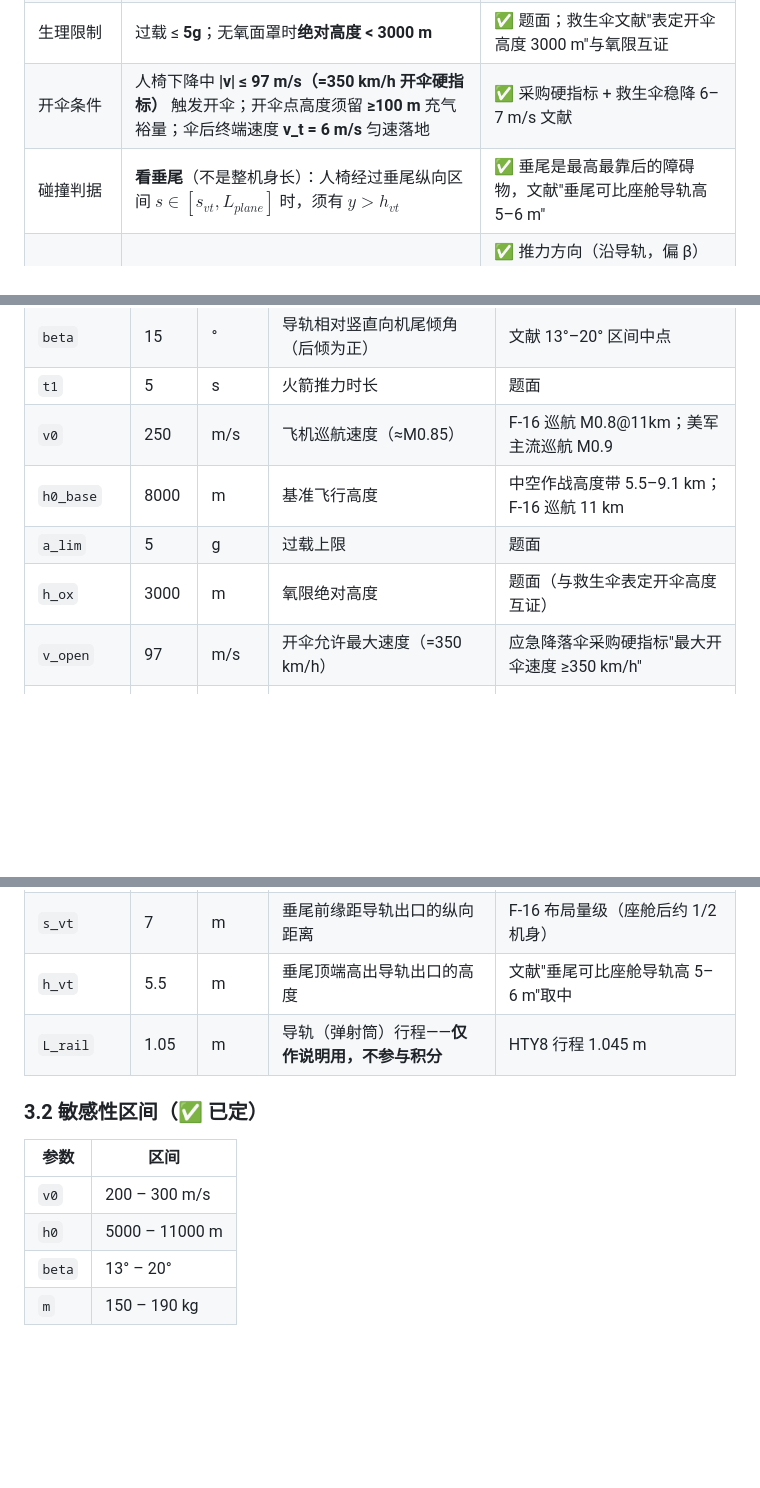
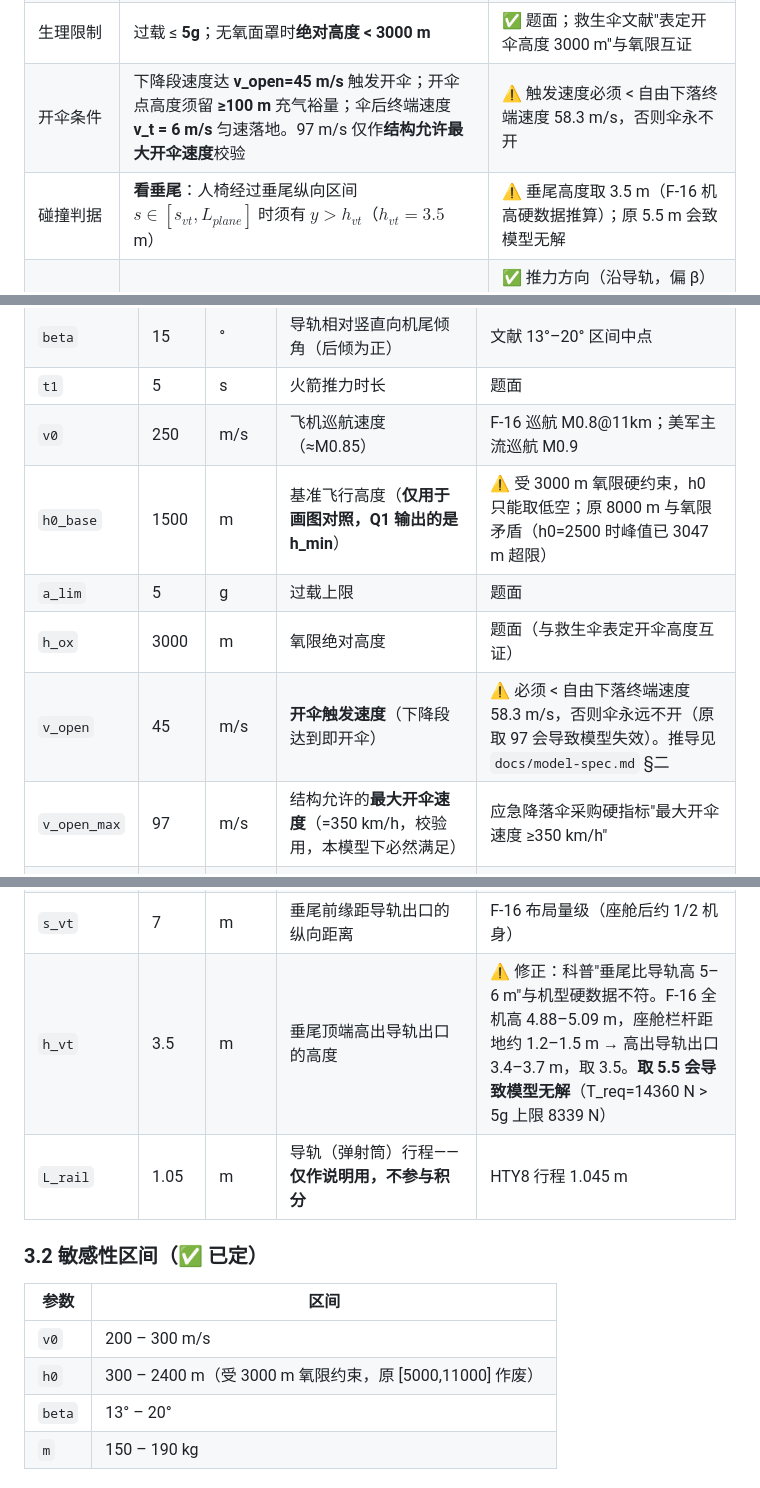
Before and after one commit to kumu314/our-collab-project, a Markdown page: 00_CONTRACT/FACTS.md, 3 parts joined by grey strips. Drawn GitHub-style; blank space fills up the shorter version.

```diff
--- a/00_CONTRACT/FACTS.md
+++ b/00_CONTRACT/FACTS.md
@@ -33,8 +33,8 @@
 | 推力优化目标 | 在全部安全约束下求**最小推力 T_min**；并求该推力下允许的**最低飞行高度 h_min** | ✅ 建模手拍板 |
 | 气动阻力 | 二次阻力 F = ½ρ·CdA·v² 全程作用，风向忽略；ρ 常数（海拔修正做敏感性） | ✅ 标准默认 |
 | 生理限制 | 过载 ≤ **5g**；无氧面罩时**绝对高度 < 3000 m** | ✅ 题面；救生伞文献"表定开伞高度 3000 m"与氧限互证 |
-| 开伞条件 | 人椅下降中 **\|v\| ≤ 97 m/s（=350 km/h 开伞硬指标）** 触发开伞；开伞点高度须留 **≥100 m** 充气裕量；伞后终端速度 **v_t = 6 m/s** 匀速落地 | ✅ 采购硬指标 + 救生伞稳降 6–7 m/s 文献 |
-| 碰撞判据 | **看垂尾**（不是整机身长）：人椅经过垂尾纵向区间 $s\in[s_{vt},L_{plane}]$ 时，须有 $y>h_{vt}$ | ✅ 垂尾是最高最靠后的障碍物，文献"垂尾可比座舱导轨高 5–6 m" |
+| 开伞条件 | 下降段速度达 **v_open=45 m/s** 触发开伞；开伞点高度须留 **≥100 m** 充气裕量；伞后终端速度 **v_t = 6 m/s** 匀速落地。97 m/s 仅作**结构允许最大开伞速度**校验 | ⚠️ 触发速度必须 < 自由下落终端速度 58.3 m/s，否则伞永不开 |
+| 碰撞判据 | **看垂尾**：人椅经过垂尾纵向区间 $s\in[s_{vt},L_{plane}]$ 时须有 $y>h_{vt}$（$h_{vt}=3.5$ m） | ⚠️ 垂尾高度取 3.5 m（F-16 机高硬数据推算）；原 5.5 m 会致模型无解 |
 | 灼伤判据 | 尾喷流锥：顶点 $(s=x_{exh},y=-\Delta y_n)$，轴沿 +s（机尾），半顶角 $\alpha$，长度 $L_{flame}$；轨迹不得落入锥内 | ✅ 推力方向（沿导轨，偏 β）与喷流方向（沿机身轴）**属两个物体，无需一致**；但 β 向机尾倾会增大灼伤风险，是 Q2 的代价项。公式见 `docs/decisions-2026-09-04.md` |
 | 参照机型 | F-16 级单发轻型战斗机（机长 15.03–15.06 m 文献一致） | ✅ 正文声明为参数假设 |
 
@@ -57,10 +57,11 @@
 | `beta` | 15 | ° | 导轨相对竖直向机尾倾角（后倾为正） | 文献 13°–20° 区间中点 |
 | `t1` | 5 | s | 火箭推力时长 | 题面 |
 | `v0` | 250 | m/s | 飞机巡航速度（≈M0.85） | F-16 巡航 M0.8@11km；美军主流巡航 M0.9 |
-| `h0_base` | 8000 | m | 基准飞行高度 | 中空作战高度带 5.5–9.1 km；F-16 巡航 11 km |
+| `h0_base` | 1500 | m | 基准飞行高度（**仅用于画图对照，Q1 输出的是 h_min**） | ⚠️ 受 3000 m 氧限硬约束，h0 只能取低空；原 8000 m 与氧限矛盾（h0=2500 时峰值已 3047 m 超限） |
 | `a_lim` | 5 | g | 过载上限 | 题面 |
 | `h_ox` | 3000 | m | 氧限绝对高度 | 题面（与救生伞表定开伞高度互证） |
-| `v_open` | 97 | m/s | 开伞允许最大速度（=350 km/h） | 应急降落伞采购硬指标"最大开伞速度 ≥350 km/h" |
+| `v_open` | 45 | m/s | **开伞触发速度**（下降段达到即开伞） | ⚠️ 必须 < 自由下落终端速度 58.3 m/s，否则伞永远不开（原取 97 会导致模型失效）。推导见 `docs/model-spec.md` §二 |
+| `v_open_max` | 97 | m/s | 结构允许的**最大开伞速度**（=350 km/h，校验用，本模型下必然满足） | 应急降落伞采购硬指标"最大开伞速度 ≥350 km/h" |
 | `v_t` | 6 | m/s | 伞后终端速度 | 救生伞稳降 6–7 m/s；硬指标 ≤7 |
 | `h_margin` | 100 | m | 开伞点最低高度裕量 | 充气 1–2 s 高度损失量级，保守取值 |
 | `L_plane` | 15 | m | 机身长（F-16 级），兼作垂尾纵向区间后界 | F-16 机长 15.03–15.06 m |
@@ -69,7 +70,7 @@
 | `alpha_exh` | 12.5 | ° | 尾喷流锥半顶角（原 `d_exh_halfangle`，改名统一） | 经验区间 10°–15° 取中 |
 | `dy_nozzle` | 0.5 | m | 喷口中心低于导轨出口的垂直距离 | F-16 类下单座布局量级 |
 | `s_vt` | 7 | m | 垂尾前缘距导轨出口的纵向距离 | F-16 布局量级（座舱后约 1/2 机身） |
-| `h_vt` | 5.5 | m | 垂尾顶端高出导轨出口的高度 | 文献"垂尾可比座舱导轨高 5–6 m"取中 |
+| `h_vt` | 3.5 | m | 垂尾顶端高出导轨出口的高度 | ⚠️ 修正：科普"垂尾比导轨高 5–6 m"与机型硬数据不符。F-16 全机高 4.88–5.09 m，座舱栏杆距地约 1.2–1.5 m → 高出导轨出口 3.4–3.7 m，取 3.5。**取 5.5 会导致模型无解**（T_req=14360 N > 5g 上限 8339 N） |
 | `L_rail` | 1.05 | m | 导轨（弹射筒）行程——**仅作说明用，不参与积分** | HTY8 行程 1.045 m |
 
 ### 3.2 敏感性区间（✅ 已定）
@@ -77,7 +78,7 @@
 | 参数 | 区间 |
 |------|------|
 | `v0` | 200 – 300 m/s |
-| `h0` | 5000 – 11000 m |
+| `h0` | 300 – 2400 m（受 3000 m 氧限约束，原 [5000,11000] 作废） |
 | `beta` | 13° – 20° |
 | `m` | 150 – 190 kg |
 
```
Also changed, not shown: other parts of 00_CONTRACT/FACTS.md (+3 -2 lines), docs/model-spec.md (added, +155 -0 lines).
